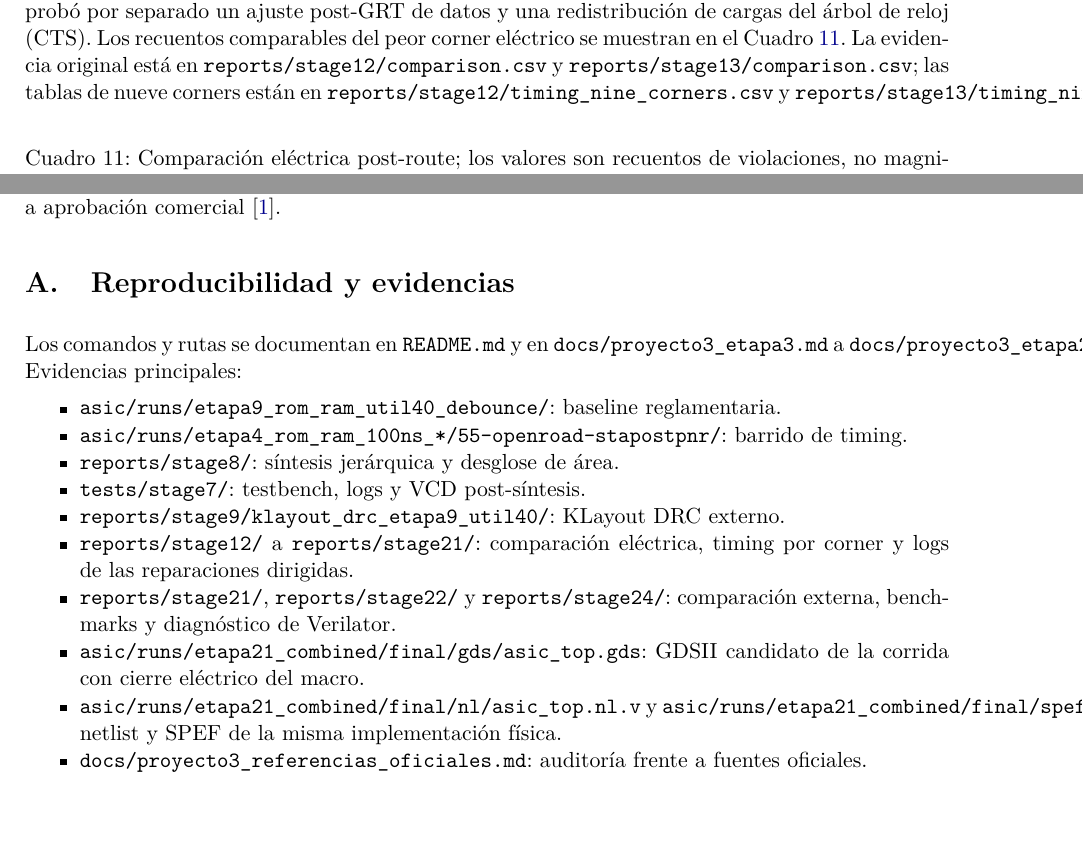
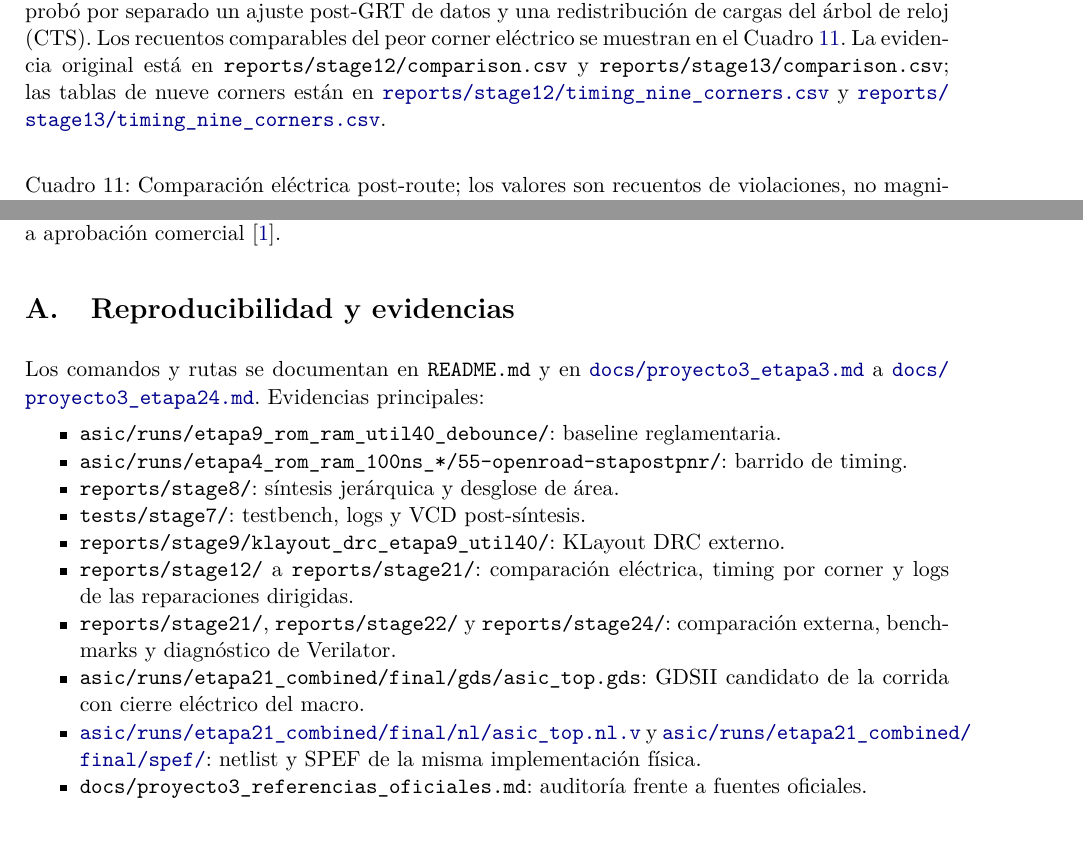
Before and after one commit to eaponce1/Proyecto3_Arquitectura_de_Computadores_Grupo_1, a LaTeX paper (docs/informe_proyecto3/main.tex): two parts of pages 13 and 17 of 17, joined at a grey line, cut so that both start at the same text. Compiled offline with pdfLaTeX.

Commit message:
Corrige desbordes tipográficos y actualiza fecha del informe

```diff
--- a/docs/informe_proyecto3/main.tex
+++ b/docs/informe_proyecto3/main.tex
@@ -18,6 +18,7 @@
 
 \geometry{margin=2.35cm}
 \hypersetup{colorlinks=true,linkcolor=blue!55!black,citecolor=blue!55!black,urlcolor=blue!55!black}
+\setlength{\headheight}{14pt}
 \setlength{\parskip}{0.45em}
 \setlength{\parindent}{0pt}
 \renewcommand{\arraystretch}{1.14}
@@ -407,8 +408,8 @@ comparables del peor corner eléctrico se muestran en el
 Cuadro~\ref{tab:repair-electrical}. La evidencia original está en
 \ruta{reports/stage12/comparison.csv} y
 \ruta{reports/stage13/comparison.csv}; las tablas de nueve corners están
-en \ruta{reports/stage12/timing_nine_corners.csv} y
-\ruta{reports/stage13/timing_nine_corners.csv}.
+en \url{reports/stage12/timing_nine_corners.csv} y
+\url{reports/stage13/timing_nine_corners.csv}.
 
 \begin{table}[H]
 \centering\small
@@ -581,7 +582,7 @@ comercial~\cite{gf180mcu_pdk_docs}.
 \appendix
 \section{Reproducibilidad y evidencias}
 Los comandos y rutas se documentan en \ruta{README.md} y en
-\ruta{docs/proyecto3_etapa3.md} a \ruta{docs/proyecto3_etapa24.md}.
+\url{docs/proyecto3_etapa3.md} a \url{docs/proyecto3_etapa24.md}.
 Evidencias principales:
 \begin{itemize}[nosep]
 \item \ruta{asic/runs/etapa9_rom_ram_util40_debounce/}: baseline reglamentaria.
@@ -592,7 +593,7 @@ Evidencias principales:
 \item \ruta{reports/stage12/} a \ruta{reports/stage21/}: comparación eléctrica, timing por corner y logs de las reparaciones dirigidas.
 \item \ruta{reports/stage21/}, \ruta{reports/stage22/} y \ruta{reports/stage24/}: comparación externa, benchmarks y diagnóstico de Verilator.
 \item \ruta{asic/runs/etapa21_combined/final/gds/asic_top.gds}: GDSII candidato de la corrida con cierre eléctrico del macro.
-\item \ruta{asic/runs/etapa21_combined/final/nl/asic_top.nl.v} y \ruta{asic/runs/etapa21_combined/final/spef/}: netlist y SPEF de la misma implementación física.
+\item \url{asic/runs/etapa21_combined/final/nl/asic_top.nl.v} y \url{asic/runs/etapa21_combined/final/spef/}: netlist y SPEF de la misma implementación física.
 \item \ruta{docs/proyecto3_referencias_oficiales.md}: auditoría frente a fuentes oficiales.
 \end{itemize}
 
```
Also changed, not shown: docs/informe_proyecto3/main.tex (4 more changed lines).
